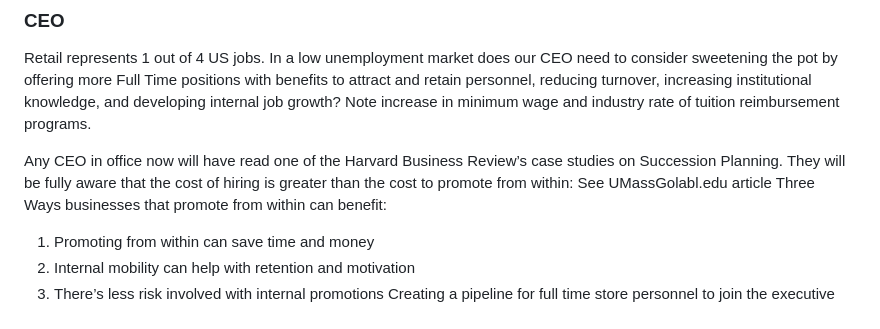
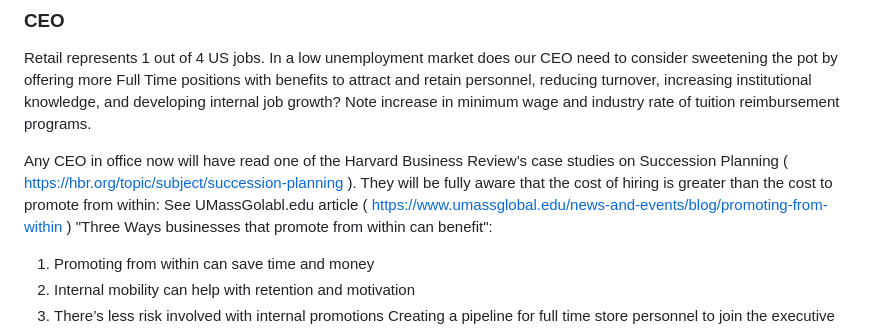
Before and after one commit to allennrbc/Software-Tools-Spring-2024, a Markdown page: README.md, the part around the change. GitHub-like rendering.

Commit message:
Update README.md
Added links to HBR Succession Planning Articles and UMassGlobal.edu article

```diff
--- a/README.md
+++ b/README.md
@@ -17,7 +17,7 @@ We are currently undecided, but will likely be one of the following:
 ### CEO
 Retail represents 1 out of 4 US jobs. In a low unemployment market does our CEO need to consider sweetening the pot by offering more Full Time positions with benefits to attract and retain personnel, reducing turnover, increasing institutional knowledge, and developing internal job growth? Note increase in minimum wage and industry rate of tuition reimbursement programs.
 
-Any CEO in office now will have read one of the Harvard Business Review’s case studies on Succession Planning. They will be fully aware that the cost of hiring is greater than the cost to promote from within: See UMassGolabl.edu article  Three Ways businesses that promote from within can benefit:
+Any CEO in office now will have read one of the Harvard Business Review’s case studies on Succession Planning ( https://hbr.org/topic/subject/succession-planning ). They will be fully aware that the cost of hiring is greater than the cost to promote from within: See UMassGolabl.edu article ( https://www.umassglobal.edu/news-and-events/blog/promoting-from-within ) "Three Ways businesses that promote from within can benefit":
 1. Promoting from within can save time and money
 2. Internal mobility can help with retention and motivation
 3. There’s less risk involved with internal promotions
```
